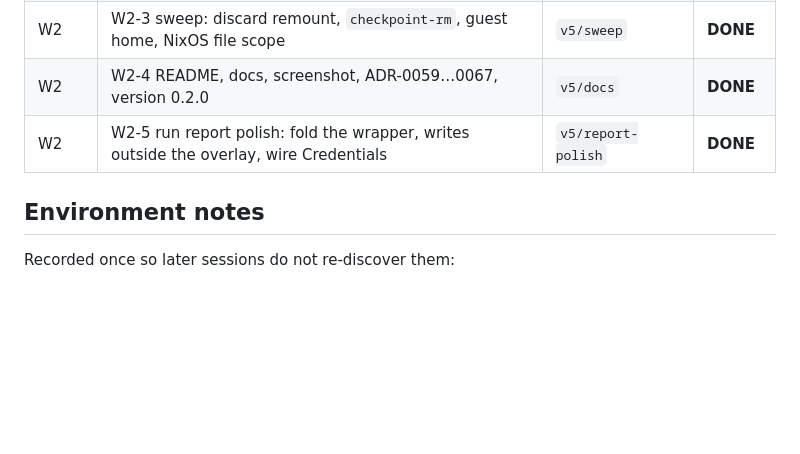
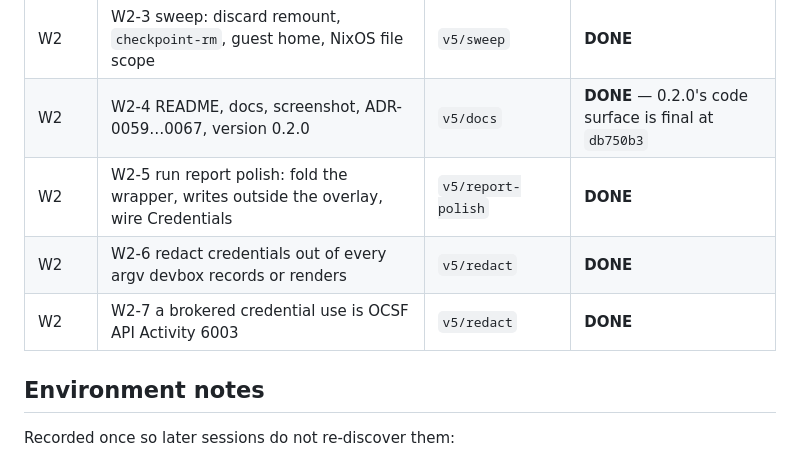
Before and after one commit to ethannortharc/devbox, a Markdown page: PROGRESS.md, the part around the change. Rendered like a GitHub page; blank space fills up the shorter version.

Commit message:
docs: W2-6 and W2-7 landed; 0.2.0's code surface is final
Co-Authored-By: Claude Fable 5.1 <noreply@anthropic.com>
Claude-Session: https://claude.ai/code/session_01T41E4bxBuE5S86mSoBWu31

```diff
--- a/PROGRESS.md
+++ b/PROGRESS.md
@@ -50,8 +50,10 @@ the full gate. The v5 build log starts at "devbox v5 — build log" below.
 | W2 | W2-1 wire A to E, B, G; newest-first summary; `export --run` | `v5/run` | **DONE** |
 | W2 | W2-2 `mcp run` as a run, `mcp report`, `mcp self` | `v5/mcp` | **DONE** |
 | W2 | W2-3 sweep: discard remount, `checkpoint-rm`, guest home, NixOS file scope | `v5/sweep` | **DONE** |
-| W2 | W2-4 README, docs, screenshot, ADR-0059…0067, version 0.2.0 | `v5/docs` | **DONE** |
+| W2 | W2-4 README, docs, screenshot, ADR-0059…0067, version 0.2.0 | `v5/docs` | **DONE** — 0.2.0's code surface is final at `db750b3` |
 | W2 | W2-5 run report polish: fold the wrapper, writes outside the overlay, wire Credentials | `v5/report-polish` | **DONE** |
+| W2 | W2-6 redact credentials out of every argv devbox records or renders | `v5/redact` | **DONE** |
+| W2 | W2-7 a brokered credential use is OCSF API Activity 6003 | `v5/redact` | **DONE** |
 
 ## Environment notes
 
```
